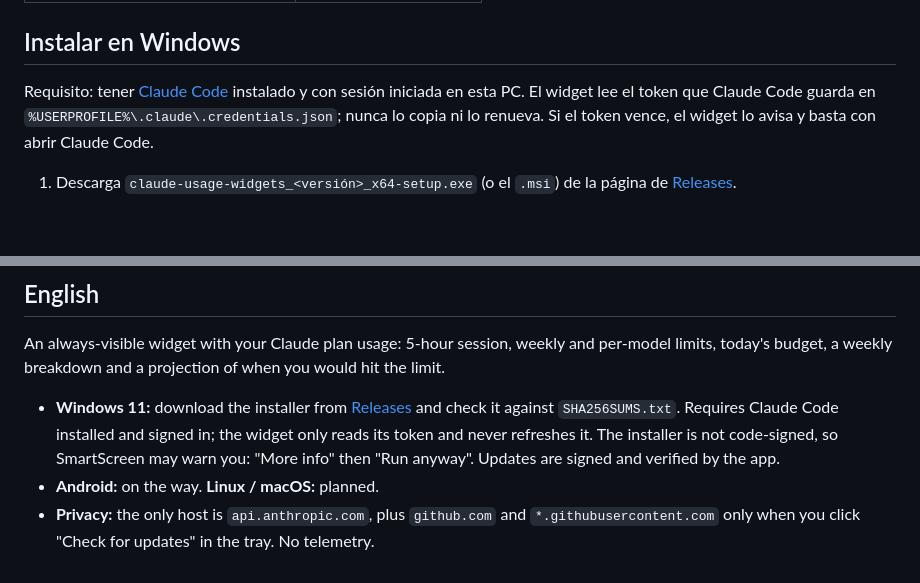
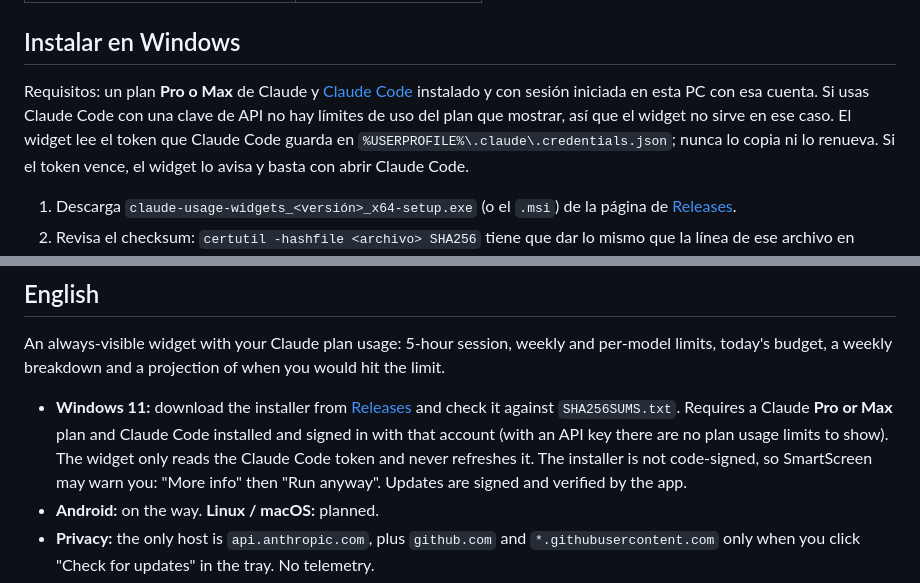
Before and after one commit to abelardodiaz/claude-usage-widgets, a Markdown page: README.md, 2 parts joined by grey strips. Rendered like a GitHub page; blank space fills up the shorter version.

Commit message:
docs: README pide plan Pro o Max; checklist con SmartScreen y restos tras desinstalar; nota de prerelease en W3 F6
Co-Authored-By: Claude Opus 5.5 <noreply@anthropic.com>
Claude-Session: https://claude.ai/code/session_01UaBtm2aaFGKeJ4szkFDr1i

```diff
--- a/README.md
+++ b/README.md
@@ -16,8 +16,9 @@ cuándo llegarías al límite.
 
 ## Instalar en Windows
 
-Requisito: tener [Claude Code](https://docs.claude.com/en/docs/claude-code) instalado y con
-sesión iniciada en esta PC. El widget lee el token que Claude Code guarda en
+Requisitos: un plan **Pro o Max** de Claude y [Claude Code](https://docs.claude.com/en/docs/claude-code)
+instalado y con sesión iniciada en esta PC con esa cuenta. Si usas Claude Code con una clave de
+API no hay límites de uso del plan que mostrar, así que el widget no sirve en ese caso. El widget lee el token que Claude Code guarda en
 `%USERPROFILE%\.claude\.credentials.json`; nunca lo copia ni lo renueva. Si el token vence, el
 widget lo avisa y basta con abrir Claude Code.
 
@@ -79,8 +80,9 @@ limits, today's budget, a weekly breakdown and a projection of when you would hi
 
 - **Windows 11:** download the installer from
   [Releases](https://github.com/abelardodiaz/claude-usage-widgets/releases) and check it against
-  `SHA256SUMS.txt`. Requires Claude Code installed and signed in; the widget only reads its
-  token and never refreshes it. The installer is not code-signed, so SmartScreen may warn you:
+  `SHA256SUMS.txt`. Requires a Claude **Pro or Max** plan and Claude Code installed and signed
+  in with that account (with an API key there are no plan usage limits to show). The widget only
+  reads the Claude Code token and never refreshes it. The installer is not code-signed, so SmartScreen may warn you:
   "More info" then "Run anyway". Updates are signed and verified by the app.
 - **Android:** on the way. **Linux / macOS:** planned.
 - **Privacy:** the only host is `api.anthropic.com`, plus `github.com` and
```
Also changed, not shown: 2 other files.
